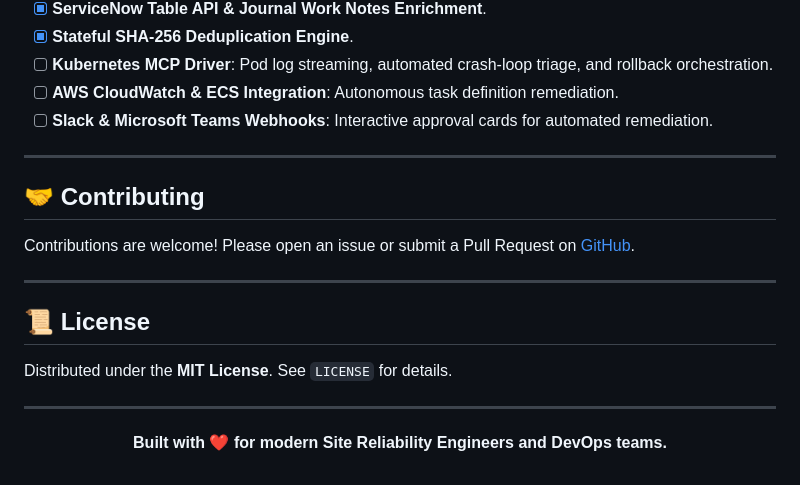
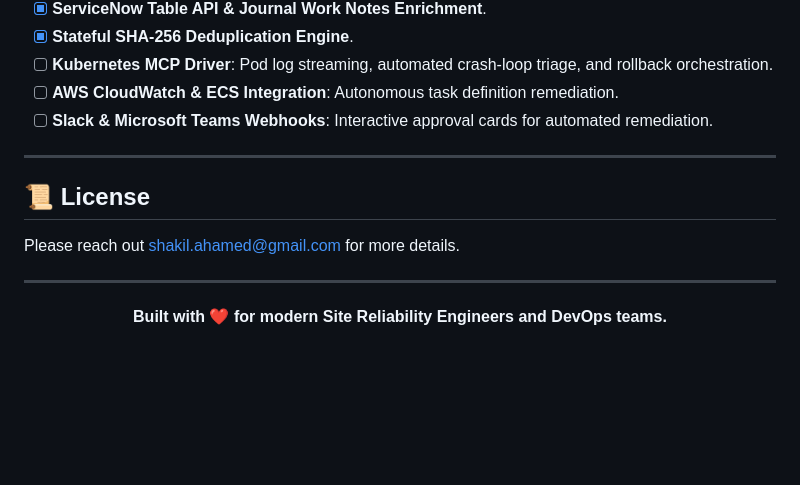
Before and after one commit to shakilmunavary/ai-mcp-builder, a Markdown page: README.md, the part around the change. Rendered like a GitHub page; blank space fills up the shorter version.

```diff
--- a/README.md
+++ b/README.md
@@ -407,13 +407,8 @@ chmod +x start.sh stop.sh
 
 ---
 
-## 🤝 Contributing
-Contributions are welcome! Please open an issue or submit a Pull Request on [GitHub](https://github.com/shakilmunavary/ai-mcp-builder).
-
----
-
 ## 📜 License
-Distributed under the **MIT License**. See `LICENSE` for details.
+Please reach out shakil.ahamed@gmail.com for more details.
 
 ---
 
```
